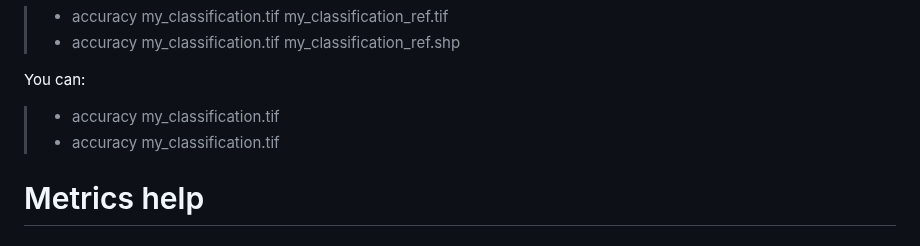
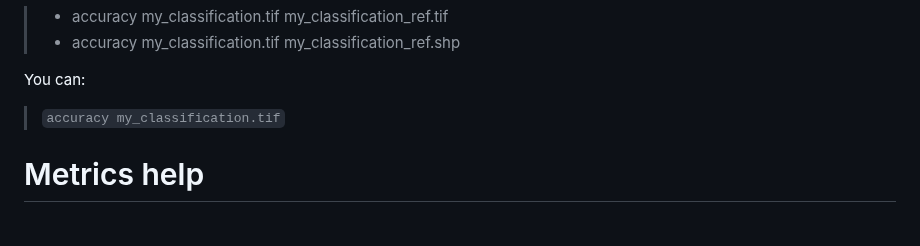
Before and after one commit to python-edu/accuracy_checker, a Markdown page: README.md, the part around the change. Drawn GitHub-style.

Commit message:
README - poprawka

```diff
--- a/README.md
+++ b/README.md
@@ -174,8 +174,7 @@ Instead of typing:
 >- accuracy my_classification.tif my_classification_ref.shp
 
 You can:
->- accuracy my_classification.tif
->- accuracy my_classification.tif
+>`accuracy my_classification.tif`
 
 
 
```
